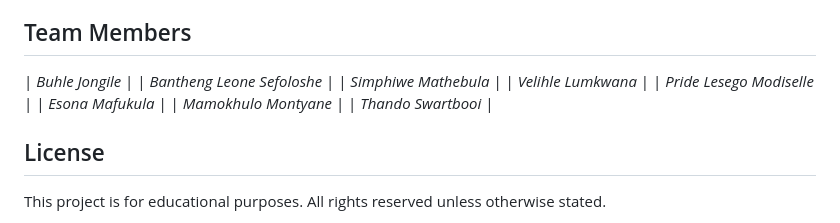
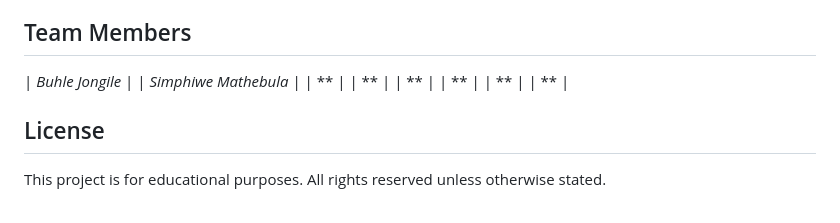
Before and after one commit to buhle-webdeveloper/StudentPortfolio, a Markdown page: README.md, the part around the change. GitHub-like rendering.

```diff
--- a/README.md
+++ b/README.md
@@ -115,13 +115,13 @@ The app extracts `json[1]`, filters out null values, rounds percentages, and dis
 ## Team Members
 
 | *Buhle Jongile* |
-| *Bantheng Leone Sefoloshe* |
 | *Simphiwe Mathebula* |
-| *Velihle Lumkwana* |
-| *Pride Lesego Modiselle* |
-| *Esona Mafukula* |
-| *Mamokhulo Montyane* |
-| *Thando Swartbooi* |
+| ** |
+| ** |
+| ** |
+| ** |
+| ** |
+| ** |
 
 ## License
 
```
